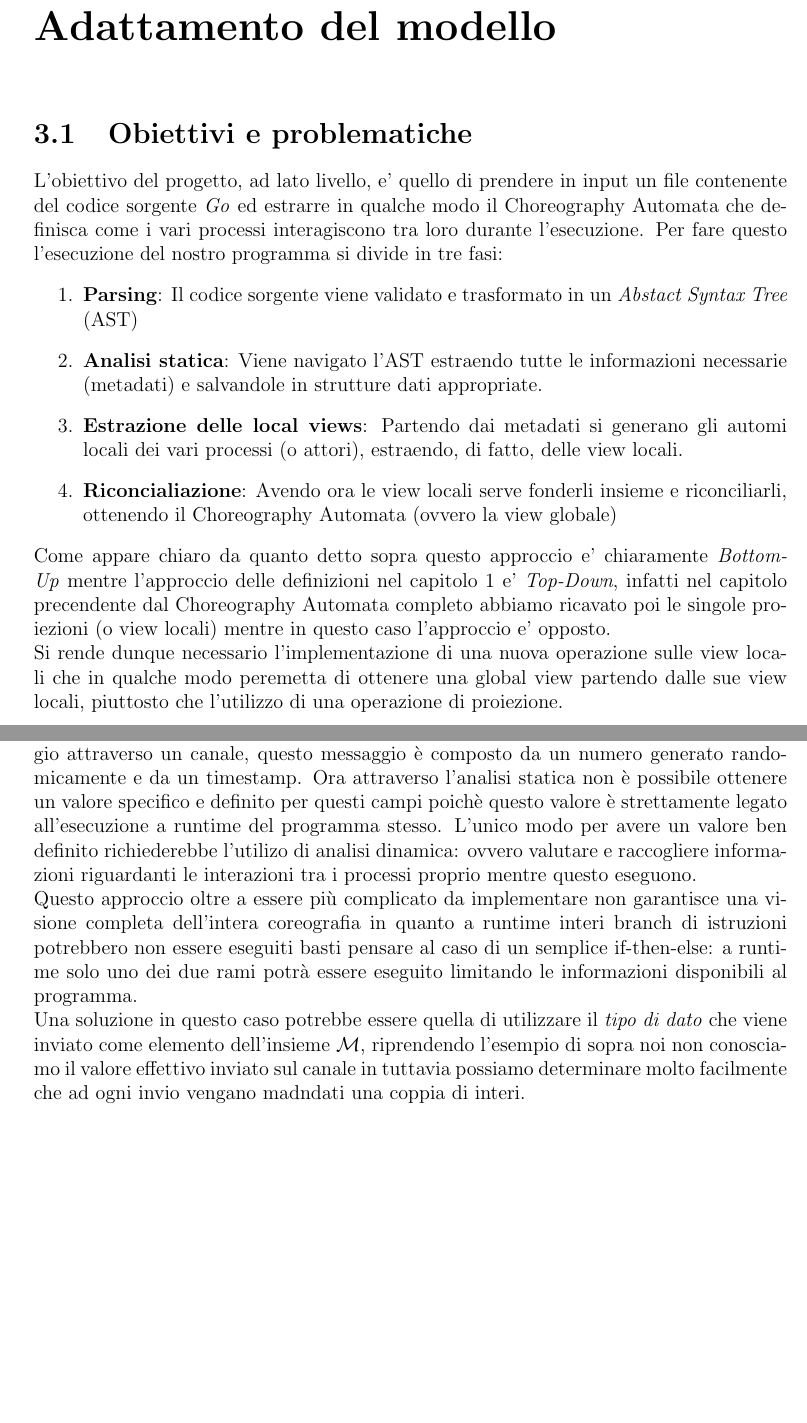
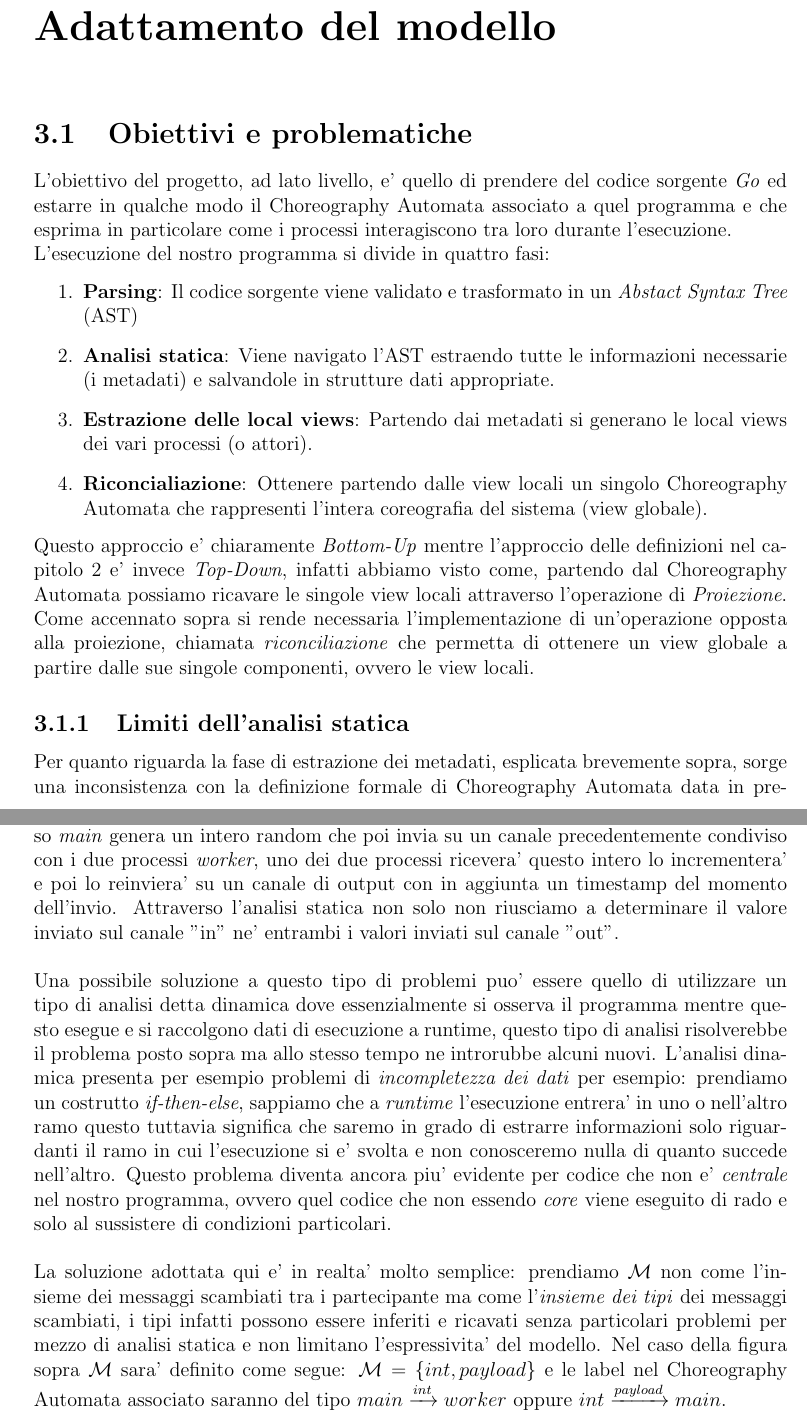
Before and after one commit to its-hmny/Baccalaureus, a LaTeX thesis (Thesis.tex, which reads Chapters/Adaptations.tex): two parts of pages 14 and 15 of 18 before the commit and two parts of pages 14 and 15 of 19 after it, joined at a grey line, cut so that both start at the same text, the shorter picture padded with empty space. Compiled offline with pdfLaTeX.

Commit message:
Improves Subsection 3.1.1

```diff
--- a/Chapters/Adaptations.tex
+++ b/Chapters/Adaptations.tex
@@ -1,14 +1,19 @@
 % "Changes and adaptations" chapter
 \chapter{Adattamento del modello}
 \section{Obiettivi e problematiche}
-L'obiettivo del progetto, ad lato livello, e' quello di prendere in input un file contenente del codice sorgente \emph{Go} ed estrarre in qualche modo il Choreography Automata che definisca come i vari processi interagiscono tra loro durante l'esecuzione.
-Per fare questo l'esecuzione del nostro programma si divide in tre fasi:
+L'obiettivo del progetto, ad lato livello, e' quello di prendere del codice sorgente \emph{Go} ed estarre in qualche modo il Choreography Automata associato a quel programma e che esprima in particolare come i processi interagiscono tra loro durante l'esecuzione.\\
+L'esecuzione del nostro programma si divide in quattro fasi:
 \begin{enumerate}
     \item \textbf{Parsing}: Il codice sorgente viene validato e trasformato in un \emph{Abstact Syntax Tree} (AST)
-    \item \textbf{Analisi statica}: Viene navigato l'AST estraendo tutte le informazioni necessarie (metadati) e salvandole in strutture dati appropriate.
-    \item \textbf{Estrazione delle local views}: Partendo dai metadati si generano gli automi locali dei vari processi (o attori), estraendo, di fatto, delle view locali.
-    \item \textbf{Riconcialiazione}: Avendo ora le view locali serve fonderli insieme e riconciliarli, ottenendo il Choreography Automata (ovvero la view globale)
+    \item \textbf{Analisi statica}: Viene navigato l'AST estraendo tutte le informazioni necessarie (i metadati) e salvandole in strutture dati appropriate.
+    \item \textbf{Estrazione delle local views}: Partendo dai metadati si generano le local views dei vari processi (o attori).
+    \item \textbf{Riconcialiazione}: Ottenere partendo dalle view locali un singolo Choreography Automata che rappresenti l'intera coreografia del sistema (view globale).
 \end{enumerate}
-Come appare chiaro da quanto detto sopra questo approccio e' chiaramente \emph{Bottom-Up} mentre l'approccio delle definizioni nel capitolo 1 e' \emph{Top-Down}, infatti nel capitolo precendente dal Choreography Automata completo abbiamo ricavato poi le singole proiezioni (o view locali) mentre in questo caso l'approccio e' opposto.\\
-Si rende dunque necessario l'implementazione di una nuova operazione sulle view locali che in qualche modo peremetta di ottenere una global view partendo dalle sue view locali, piuttosto che l'utilizzo di una operazione di proiezione.
+Questo approccio e' chiaramente \emph{Bottom-Up} mentre l'approccio delle definizioni nel capitolo \ref{cap:Preliminaries} e' invece \emph{Top-Down}, infatti abbiamo visto come, partendo dal Choreography Automata possiamo ricavare le singole view locali attraverso l'operazione di \emph{Proiezione}.\\
+Come accennato sopra si rende necessaria l'implementazione di un'operazione opposta alla proiezione, chiamata \emph{riconciliazione} che permetta di ottenere un view globale a partire dalle sue singole componenti, ovvero le view locali.
 
+\subsection{Limiti dell'analisi statica}
+Per quanto riguarda la fase di estrazione dei metadati, esplicata brevemente sopra, sorge una inconsistenza con la definizione formale di Choreography Automata data in precedenza: l'insieme $\mathcal{M}$ dei messagi non e' determinabile in maniera precisa attraverso l'analisi statica.
+Questo tipo di analisi viene effettuata infatti utilizzando solo il codice sorgente e ricavando dei dati senza eseguire in alcun modo il codice stesso (per questo motivo e' detta \emph{statica}) e nel caso di Go e altri linguaggi non e' possibile solo attraverso l'analisi statica ricavare il valore esatto di tutti i messaggi, questo perche' detto valore puo' essere soggetto a vari tipi di \emph{side effect} durante l'esecuzione, puo' essere legato a parametri temporali (timestamp o chron) o input forniti dall'utente. Tutti questi \emph{aspetti}  non sono \emph{catturabili} attraverso l'analisi statica e dunque devono essere  gestiti in maniera oppurtuna.\\ \\
+L'esempio sottostante mostra un caso di possibile di codice sorgente Go in cui l'analisi statica non riesce a catturare i valori effettivi dei vari messaggi scambiati tra i processi:
+
@@ -18,6 +20,8 @@ L'analisi statica non è uno strumento sufficentemente potente per determinare e
 \lstinputlisting[language=Go]{Snippets/DynamicAnalysis.go}
-L'esempio in figura mostra un caso molto semplice: un processo sta inviando un messaggio attraverso un canale, questo messaggio è composto da un numero generato randomicamente e da un timestamp. Ora attraverso l'analisi statica non è possibile ottenere un valore specifico  e definito per questi campi poichè questo valore è strettamente legato all'esecuzione a runtime del programma stesso. L'unico modo per avere un valore ben definito richiederebbe l'utilizo di analisi dinamica: ovvero valutare e raccogliere informazioni riguardanti le interazioni tra i processi proprio mentre questo eseguono.\\
-Questo approccio oltre a essere più complicato da implementare non garantisce una visione completa dell'intera coreografia in quanto a runtime interi branch di istruzioni potrebbero non essere eseguiti basti pensare al caso di un semplice if-then-else: a runtime solo uno dei due rami potrà essere eseguito limitando le informazioni disponibili al programma.\\
-Una soluzione in questo caso potrebbe essere quella di utilizzare il \emph{tipo di dato} che viene inviato come elemento dell'insieme $\mathcal{M}$, riprendendo l'esempio di sopra noi non conosciamo il valore effettivo inviato sul canale in tuttavia possiamo determinare molto facilmente che ad ogni invio vengano madndati una coppia di interi.
+
+Come possiamo vedere il programma mostrato e' in realta' alquanto banale il processo \emph{main} genera un intero random che poi invia su un canale precedentemente condiviso con i due processi \emph{worker}, uno dei due processi ricevera' questo intero lo incrementera' e poi lo reinviera' su un canale di output con in aggiunta un timestamp del momento dell'invio. Attraverso l'analisi statica non solo non riusciamo a determinare il valore inviato sul canale "in" ne' entrambi i valori inviati sul canale "out". \\\\
+Una possibile soluzione a questo tipo di problemi puo' essere quello di utilizzare un tipo di analisi detta dinamica dove essenzialmente si osserva il programma mentre questo esegue e si raccolgono dati di esecuzione a runtime, questo tipo di analisi risolverebbe il problema posto sopra ma allo stesso tempo ne introrubbe alcuni nuovi. L'analisi dinamica presenta per esempio problemi di \emph{incompletezza dei dati} per esempio: prendiamo un costrutto \emph{if-then-else}, sappiamo che a \emph{runtime} l'esecuzione entrera' in uno o nell'altro ramo questo tuttavia significa che saremo in grado di estrarre informazioni solo riguardanti il ramo in cui l'esecuzione si e' svolta e non conosceremo nulla di quanto succede nell'altro. Questo problema diventa ancora piu' evidente per codice che non e' \emph{centrale} nel nostro programma, ovvero quel codice che non essendo \emph{core} viene eseguito di rado e solo al sussistere di condizioni particolari.\\\\
+% TODO: Add citation to SW Eng. paper
+La soluzione adottata qui e' in realta' molto semplice: prendiamo $\mathcal{M}$ non come l'insieme dei messaggi scambiati tra i partecipante ma come l'\emph{insieme dei tipi} dei messaggi scambiati, i tipi infatti possono essere inferiti e ricavati senza particolari problemi per mezzo di analisi statica e non limitano l'espressivita' del modello. Nel caso della figura sopra $\mathcal{M}$ sara' definito come segue: $\mathcal{M} = \{ int, payload \}$ e le label nel Choreography Automata associato saranno del tipo $main \xrightarrow{int} worker$ oppure $int \xrightarrow{payload} main$.
 
 \subsection{Particolarita' di Go}
--- a/Thesis.tex
+++ b/Thesis.tex
@@ -45,7 +45,7 @@
     stringstyle=\color{codepurple},
     basicstyle=\ttfamily\footnotesize,
     breakatwhitespace=false,
-    breaklines=true,
+    breaklines=false,
     captionpos=b,
     keepspaces=true,
     numbers=left,
```
Also changed, not shown: Chapters/Preliminaries.tex (+1 -0 lines), Thesis.pdf, Chapters/Adaptations.tex (3 more changed lines), 1 other file. Lines whose indentation alone changed are shown as unchanged.
